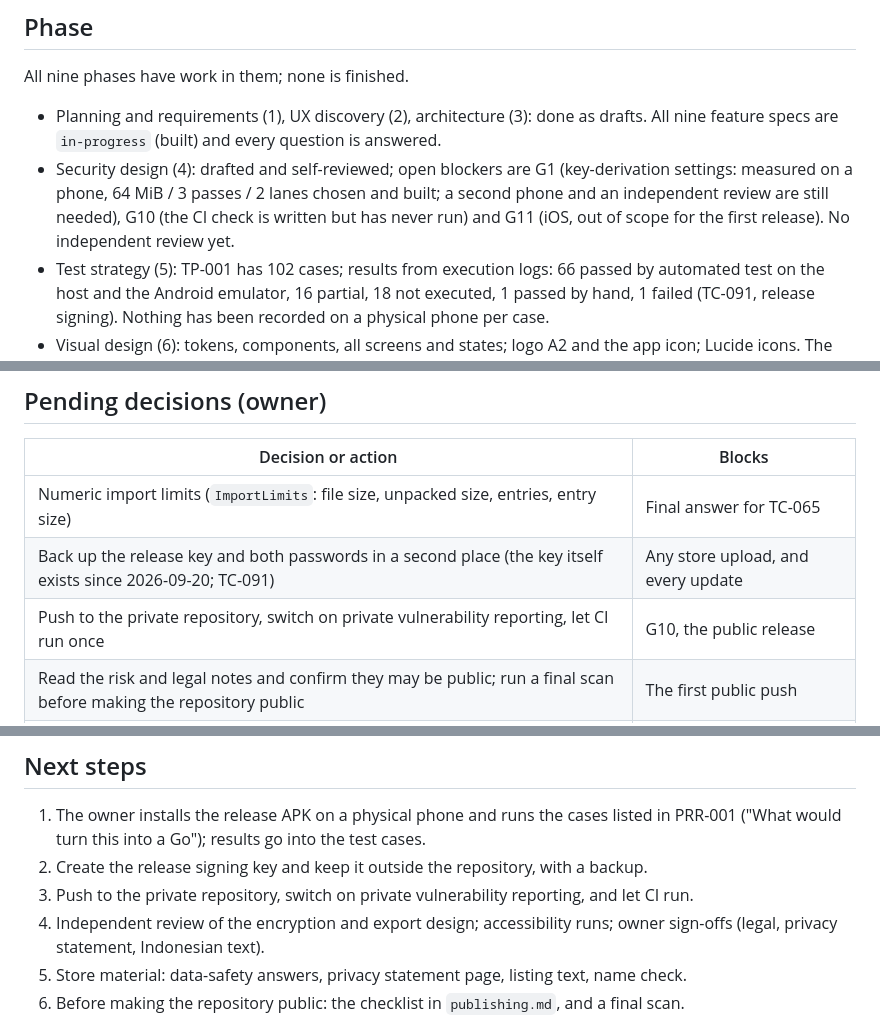
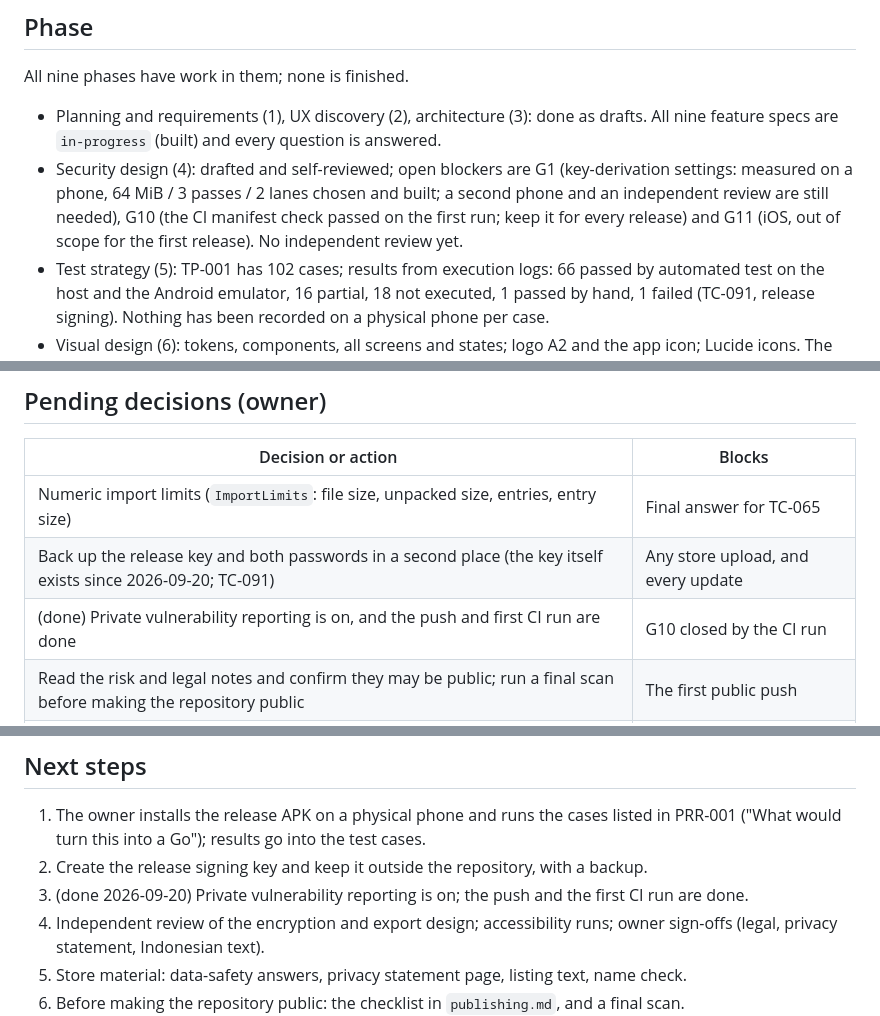
Before and after one commit to adehikmatfr/exodite-anima, a Markdown page: .assist/status.md, 3 parts joined by grey strips. GitHub-like rendering.

Commit message:
Update production readiness review and status with CI run results and pre-release details

```diff
--- a/.assist/status.md
+++ b/.assist/status.md
@@ -5,7 +5,7 @@ Where the project stands. Update it in the postflight of every piece of work (`o
 ## Phase
 All nine phases have work in them; none is finished.
 - Planning and requirements (1), UX discovery (2), architecture (3): done as drafts. All nine feature specs are `in-progress` (built) and every question is answered.
-- Security design (4): drafted and self-reviewed; open blockers are G1 (key-derivation settings: measured on a phone, 64 MiB / 3 passes / 2 lanes chosen and built; a second phone and an independent review are still needed), G10 (the CI check is written but has never run) and G11 (iOS, out of scope for the first release). No independent review yet.
+- Security design (4): drafted and self-reviewed; open blockers are G1 (key-derivation settings: measured on a phone, 64 MiB / 3 passes / 2 lanes chosen and built; a second phone and an independent review are still needed), G10 (the CI manifest check passed on the first run; keep it for every release) and G11 (iOS, out of scope for the first release). No independent review yet.
 - Test strategy (5): TP-001 has 102 cases; results from execution logs: 66 passed by automated test on the host and the Android emulator, 16 partial, 18 not executed, 1 passed by hand, 1 failed (TC-091, release signing). Nothing has been recorded on a physical phone per case.
 - Visual design (6): tokens, components, all screens and states; logo A2 and the app icon; Lucide icons. The owner has not reviewed the `.pen` files in OpenPencil since the rebuild.
 - Build (7): all nine v1 features are built for Android (Flutter). 98 unit tests on the host and screen tests on the emulator for every feature. The owner tried the release APK on a physical phone and reported that it ran smoothly (owner-reported, not per case). iOS is not built (no Mac; Android first).
@@ -34,7 +34,7 @@ RISK-001 scores 20 and is covered by the owner's written acceptance in ADR-001.
 |--------------------|--------|
 | Numeric import limits (`ImportLimits`: file size, unpacked size, entries, entry size) | Final answer for TC-065 |
 | Back up the release key and both passwords in a second place (the key itself exists since 2026-09-20; TC-091) | Any store upload, and every update |
-| Push to the private repository, switch on private vulnerability reporting, let CI run once | G10, the public release |
+| (done) Private vulnerability reporting is on, and the push and first CI run are done | G10 closed by the CI run |
 | Read the risk and legal notes and confirm they may be public; run a final scan before making the repository public | The first public push |
 | Owner reads and signs off `product-manager/report/legal-self-assessment-v1.md` (not legal advice) | First store release in each region |
 | Check that the name Exodite Anima is free on both stores | Store listing |
@@ -64,7 +64,7 @@ RISK-001 (data loss, 20), RISK-002 (format compatibility, 15), RISK-003 (side-ch
 ## Next steps
 1. The owner installs the release APK on a physical phone and runs the cases listed in PRR-001 ("What would turn this into a Go"); results go into the test cases.
 2. Create the release signing key and keep it outside the repository, with a backup.
-3. Push to the private repository, switch on private vulnerability reporting, and let CI run.
+3. (done 2026-09-20) Private vulnerability reporting is on; the push and the first CI run are done.
 4. Independent review of the encryption and export design; accessibility runs; owner sign-offs (legal, privacy statement, Indonesian text).
 5. Store material: data-safety answers, privacy statement page, listing text, name check.
 6. Before making the repository public: the checklist in `publishing.md`, and a final scan.
```
Also changed, not shown: other parts of .assist/status.md (+1 -0 lines), 1 other file.
